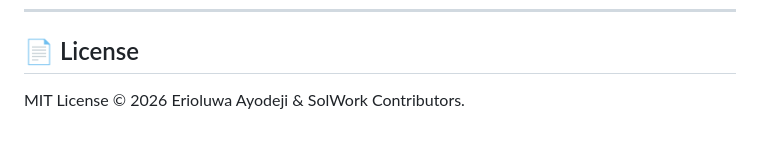
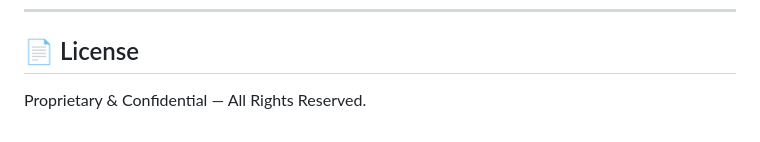
Before and after one commit to 0xtryhardx0/SOLWORK, a Markdown page: README.md, the part around the change. GitHub-like rendering.

Commit message:
security(ip): enforce Proprietary & Confidential notice in README

```diff
--- a/README.md
+++ b/README.md
@@ -88,4 +88,4 @@ Open **`http://localhost:8080`** in your browser.
 ---
 
 ## 📄 License
-MIT License © 2026 Erioluwa Ayodeji & SolWork Contributors.
+Proprietary & Confidential — All Rights Reserved.
```
